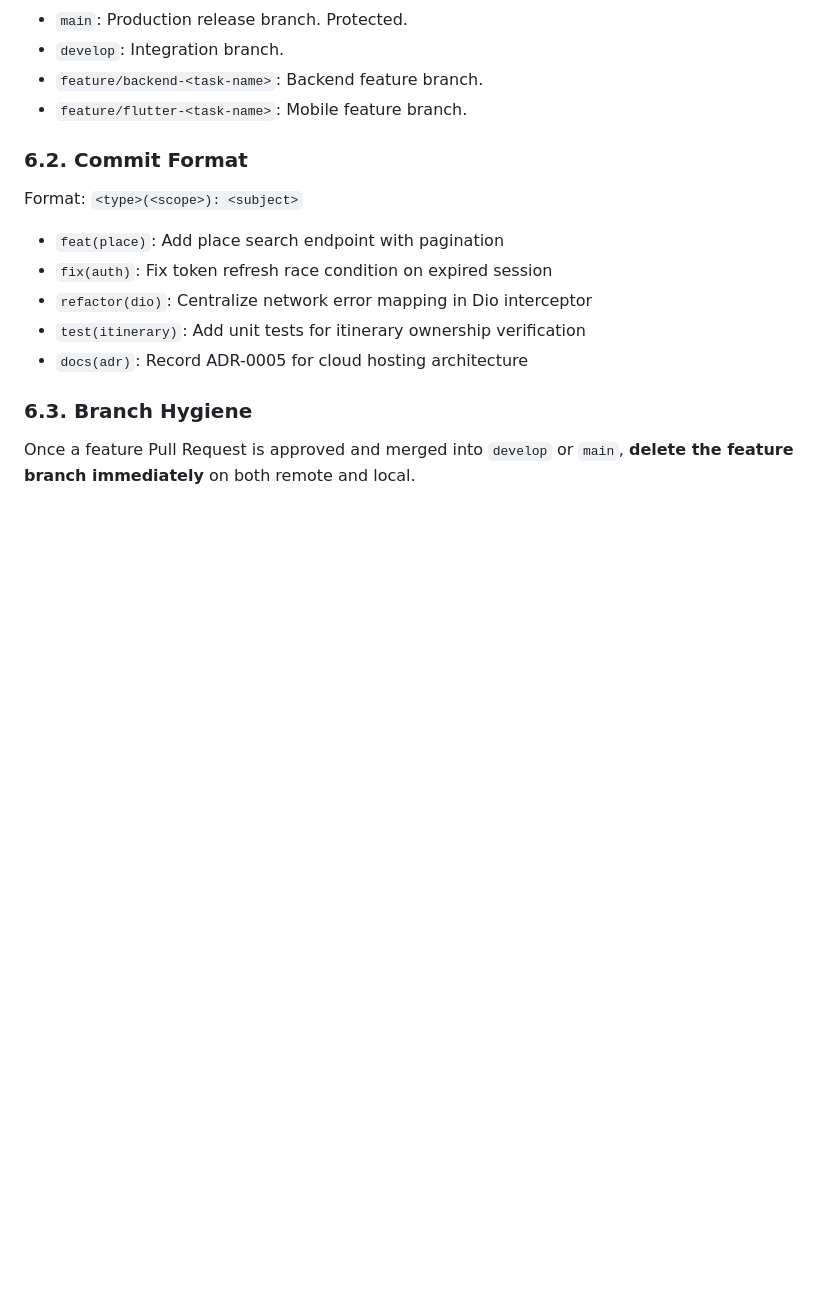
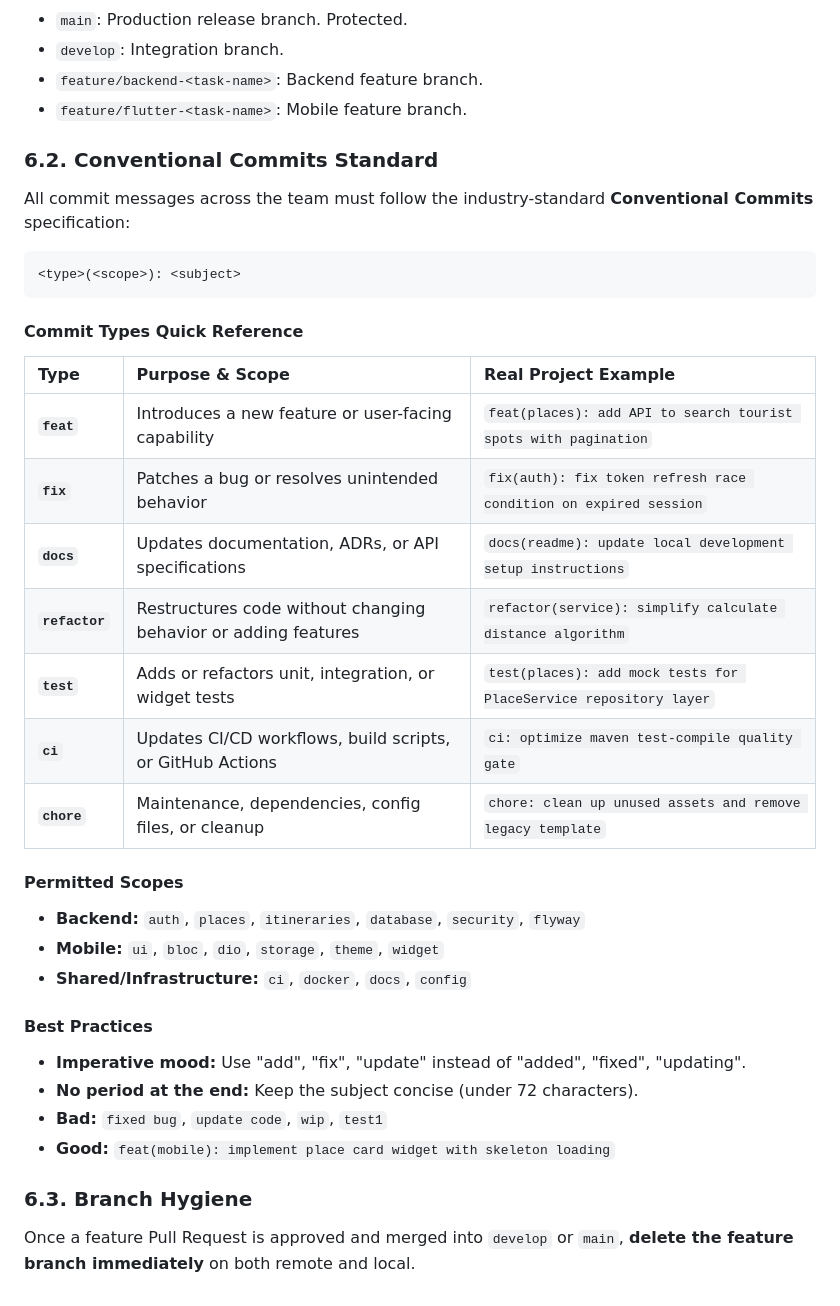
Before and after one commit to Varian08/smart-local-planner, a Markdown page: docs/DEVELOPMENT_GUIDELINES.md, the part around the change. Rendered like a GitHub page; blank space fills up the shorter version.

Commit message:
docs(guidelines): add Conventional Commits reference table and standard rules

````diff
--- a/docs/DEVELOPMENT_GUIDELINES.md
+++ b/docs/DEVELOPMENT_GUIDELINES.md
@@ -110,14 +110,36 @@ Before submitting a feature branch, Engineer B must verify:
 * `feature/backend-<task-name>`: Backend feature branch.
 * `feature/flutter-<task-name>`: Mobile feature branch.
 
-### 6.2. Commit Format
-Format: `<type>(<scope>): <subject>`
+### 6.2. Conventional Commits Standard
 
-* `feat(place)`: Add place search endpoint with pagination
-* `fix(auth)`: Fix token refresh race condition on expired session
-* `refactor(dio)`: Centralize network error mapping in Dio interceptor
-* `test(itinerary)`: Add unit tests for itinerary ownership verification
-* `docs(adr)`: Record ADR-0005 for cloud hosting architecture
+All commit messages across the team must follow the industry-standard **Conventional Commits** specification:
+
+```text
+<type>(<scope>): <subject>
+```
+
+#### Commit Types Quick Reference
+
+| Type | Purpose & Scope | Real Project Example |
+| :--- | :--- | :--- |
+| **`feat`** | Introduces a new feature or user-facing capability | `feat(places): add API to search tourist spots with pagination` |
+| **`fix`** | Patches a bug or resolves unintended behavior | `fix(auth): fix token refresh race condition on expired session` |
+| **`docs`** | Updates documentation, ADRs, or API specifications | `docs(readme): update local development setup instructions` |
+| **`refactor`** | Restructures code without changing behavior or adding features | `refactor(service): simplify calculate distance algorithm` |
+| **`test`** | Adds or refactors unit, integration, or widget tests | `test(places): add mock tests for PlaceService repository layer` |
+| **`ci`** | Updates CI/CD workflows, build scripts, or GitHub Actions | `ci: optimize maven test-compile quality gate` |
+| **`chore`** | Maintenance, dependencies, config files, or cleanup | `chore: clean up unused assets and remove legacy template` |
+
+#### Permitted Scopes
+* **Backend:** `auth`, `places`, `itineraries`, `database`, `security`, `flyway`
+* **Mobile:** `ui`, `bloc`, `dio`, `storage`, `theme`, `widget`
+* **Shared/Infrastructure:** `ci`, `docker`, `docs`, `config`
+
+#### Best Practices
+* **Imperative mood:** Use "add", "fix", "update" instead of "added", "fixed", "updating".
+* **No period at the end:** Keep the subject concise (under 72 characters).
+* **Bad:** `fixed bug`, `update code`, `wip`, `test1`
+* **Good:** `feat(mobile): implement place card widget with skeleton loading`
 
 ### 6.3. Branch Hygiene
 Once a feature Pull Request is approved and merged into `develop` or `main`, **delete the feature branch immediately** on both remote and local.
````
